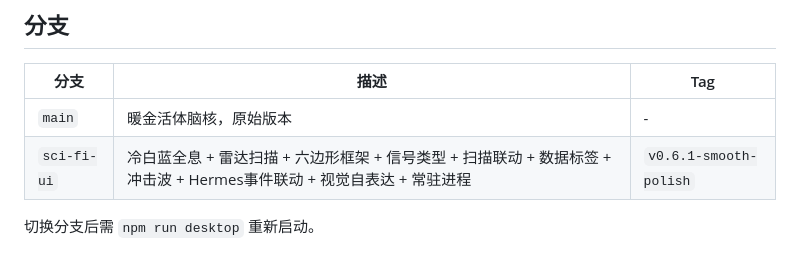
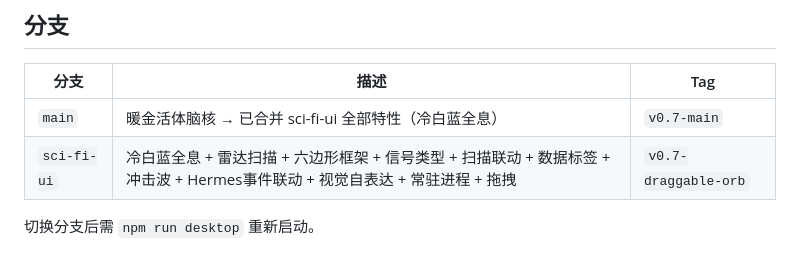
Before and after one commit to xiaomao361/claravision, a Markdown page: README.md, the part around the change. GitHub-like rendering.

Commit message:
docs: README updated — main merged, v0.7 tags

```diff
--- a/README.md
+++ b/README.md
@@ -137,7 +137,7 @@ npm run desktop:window
 
 | 分支 | 描述 | Tag |
 |------|------|-----|
-| `main` | 暖金活体脑核，原始版本 | - |
-| `sci-fi-ui` | 冷白蓝全息 + 雷达扫描 + 六边形框架 + 信号类型 + 扫描联动 + 数据标签 + 冲击波 + Hermes事件联动 + 视觉自表达 + 常驻进程 | `v0.6.1-smooth-polish` |
+| `main` | 暖金活体脑核 → 已合并 sci-fi-ui 全部特性（冷白蓝全息） | `v0.7-main` |
+| `sci-fi-ui` | 冷白蓝全息 + 雷达扫描 + 六边形框架 + 信号类型 + 扫描联动 + 数据标签 + 冲击波 + Hermes事件联动 + 视觉自表达 + 常驻进程 + 拖拽 | `v0.7-draggable-orb` |
 
 切换分支后需 `npm run desktop` 重新启动。
```
